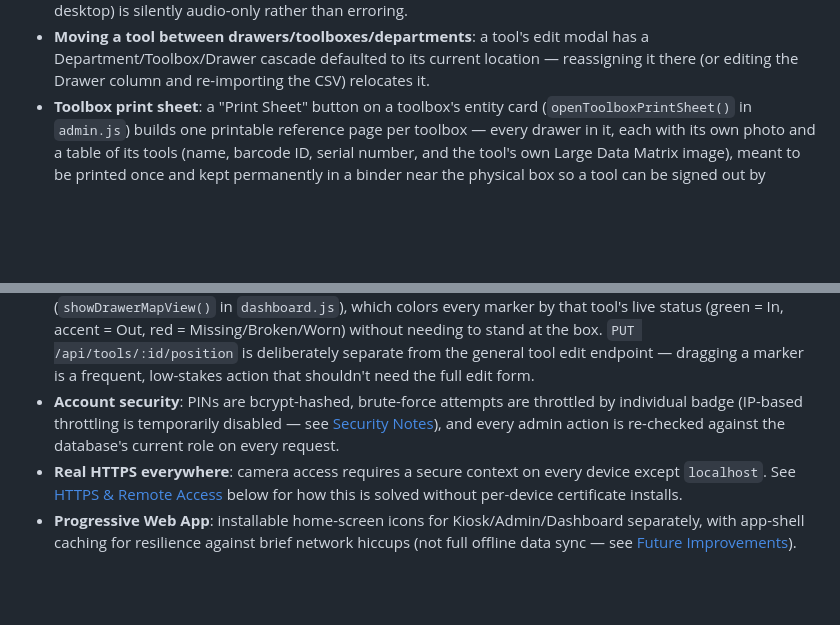
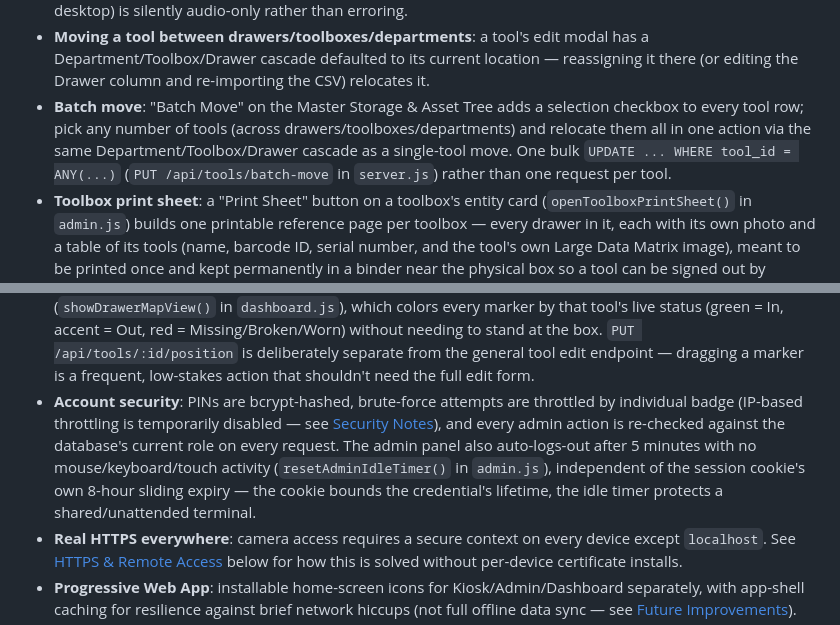
Before and after one commit to deebertwhite/ToolTracker_Server, a Markdown page: README.md, 2 parts joined by grey strips. Rendered like a GitHub page; blank space fills up the shorter version.

Commit message:
Document batch move and idle auto-logout in the README
Co-Authored-By: Claude Sonnet 5 <noreply@anthropic.com>

```diff
--- a/README.md
+++ b/README.md
@@ -37,9 +37,10 @@ Beyond basic check-in/check-out, the app enforces a few real operational control
 - **Bulk barcode label export, with scope**: the Export Inventory card's Department/Toolbox picker downloads a ZIP of label images (`GET /api/tools/labels/export`, optional `?dept_id=`/`?box_id=`/`?qr_code=` — at most one, otherwise every non-retired tool) organized as `datamatrix|code128/small|medium|large/<qr_code>.png` so a print run for a specific scanner/label stock doesn't require picking through a mixed pile. A single tool's full set is also one click away as "Download All (ZIP)" on its own detail card, which also shows all six as a small size-by-format grid. The only prior way to get more than one off the Pi was pulling files by hand over SSH. Built on a hand-rolled ZIP writer (`scripts/lib/zip.js`, stored/uncompressed — the PNGs are already compressed) rather than a dependency, same reasoning as the hand-rolled PNG chunk in `scripts/lib/datamatrix.js`.
 - **Scan feedback**: every barcode capture — camera or hardware/USB scanner, tool scan or badge login — plays a short synthesized beep (`playScanFeedback()` in `kiosk.js`/`admin.js`, a Web Audio oscillator tone, no audio file asset) plus a brief vibration where the platform supports it. Vibration is Android-only in practice: iOS Safari has never implemented the Vibration API, even installed as a PWA, so an iPhone/iPad (or a desktop) is silently audio-only rather than erroring.
 - **Moving a tool between drawers/toolboxes/departments**: a tool's edit modal has a Department/Toolbox/Drawer cascade defaulted to its current location — reassigning it there (or editing the Drawer column and re-importing the CSV) relocates it.
+- **Batch move**: "Batch Move" on the Master Storage & Asset Tree adds a selection checkbox to every tool row; pick any number of tools (across drawers/toolboxes/departments) and relocate them all in one action via the same Department/Toolbox/Drawer cascade as a single-tool move. One bulk `UPDATE ... WHERE tool_id = ANY(...)` (`PUT /api/tools/batch-move` in `server.js`) rather than one request per tool.
 - **Toolbox print sheet**: a "Print Sheet" button on a toolbox's entity card (`openToolboxPrintSheet()` in `admin.js`) builds one printable reference page per toolbox — every drawer in it, each with its own photo and a table of its tools (name, barcode ID, serial number, and the tool's own Large Data Matrix image), meant to be printed once and kept permanently in a binder near the physical box so a tool can be signed out by scanning straight off the page instead of needing a barcode on the tool itself or in its drawer slot. A static catalog snapshot only — deliberately no live status and no date-based fields (e.g. calibration due date) either, since these pages are meant to be printed once and never reprinted on any schedule, and anything date-based frozen in ink the day it was printed would just go wrong forever. Reuses each tool's already-generated barcode image and the same `.printable-area`/`window.print()` pattern as the Reports workspace's Custom Report print button — no PDF library, no new server endpoint (pure client-side render from already-cached data).
 - **Shadow board map**: a drawer's photo (already supported — see `drawers.photo_url`) can have each tool's spot marked on it (`tools.position_x`/`position_y`, fractional 0.0–1.0 so it survives the photo being re-uploaded at a different resolution — `migrations/009_tool_positions.sql`). Placed from the drawer's entity card in the admin panel (`renderPositionMap()` in `admin.js` — pick an unplaced tool, click its spot on the photo); viewable read-only from anywhere via the dashboard's "Shadow Board Map" page (`showDrawerMapView()` in `dashboard.js`), which colors every marker by that tool's live status (green = In, accent = Out, red = Missing/Broken/Worn) without needing to stand at the box. `PUT /api/tools/:id/position` is deliberately separate from the general tool edit endpoint — dragging a marker is a frequent, low-stakes action that shouldn't need the full edit form.
-- **Account security**: PINs are bcrypt-hashed, brute-force attempts are throttled by individual badge (IP-based throttling is temporarily disabled — see [Security Notes](#security-notes)), and every admin action is re-checked against the database's current role on every request.
+- **Account security**: PINs are bcrypt-hashed, brute-force attempts are throttled by individual badge (IP-based throttling is temporarily disabled — see [Security Notes](#security-notes)), and every admin action is re-checked against the database's current role on every request. The admin panel also auto-logs-out after 5 minutes with no mouse/keyboard/touch activity (`resetAdminIdleTimer()` in `admin.js`), independent of the session cookie's own 8-hour sliding expiry — the cookie bounds the credential's lifetime, the idle timer protects a shared/unattended terminal.
 - **Real HTTPS everywhere**: camera access requires a secure context on every device except `localhost`. See [HTTPS & Remote Access](#https--remote-access-caddy--duckdns) below for how this is solved without per-device certificate installs.
 - **Progressive Web App**: installable home-screen icons for Kiosk/Admin/Dashboard separately, with app-shell caching for resilience against brief network hiccups (not full offline data sync — see [Future Improvements](#future-improvements)).
 - **Automatic per-tool barcode labels (Data Matrix + Code 128, x Small/Medium/Large)**: creating a tool (single-tool ingest form or CSV import) automatically generates *six* label PNGs for it -- Data Matrix and a linear Code 128 barcode, each at three sizes -- every one with the human-readable ID and the tool's name on a second row below, all viewable from its card in the admin panel. Two formats exist side by side because plenty of cheap USB/laser barcode scanners are 1D-only and physically cannot read a 2D symbol like Data Matrix at all; three sizes exist because different tools need different physical label sizes and one compromise size doesn't fit everything (sizes anchored to `scripts/generate-size-test-sheet.js`'s own validated 3-20mm candidate range -- see `BARCODE_SIZES` in `server.js`). Renaming a tool (edit form or CSV re-import) regenerates all six automatically so the name row never goes stale.
```
